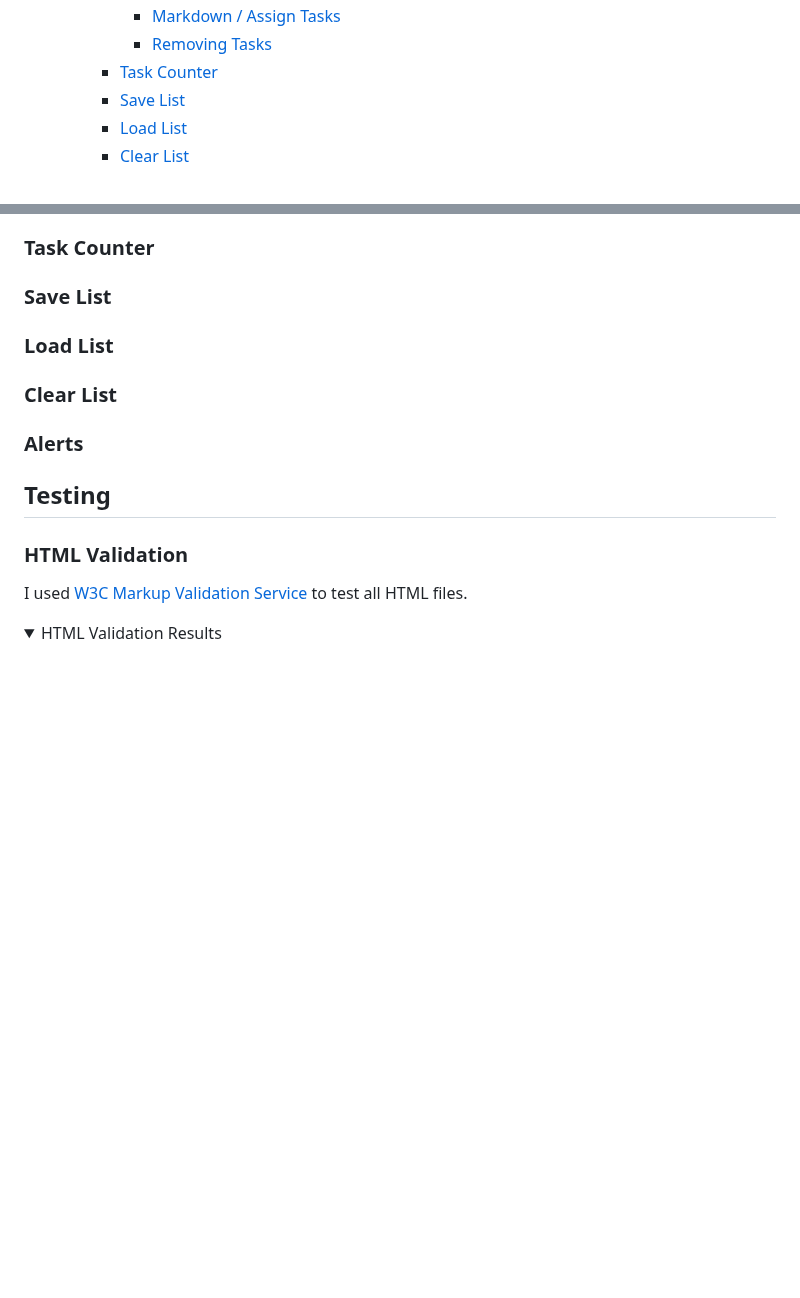
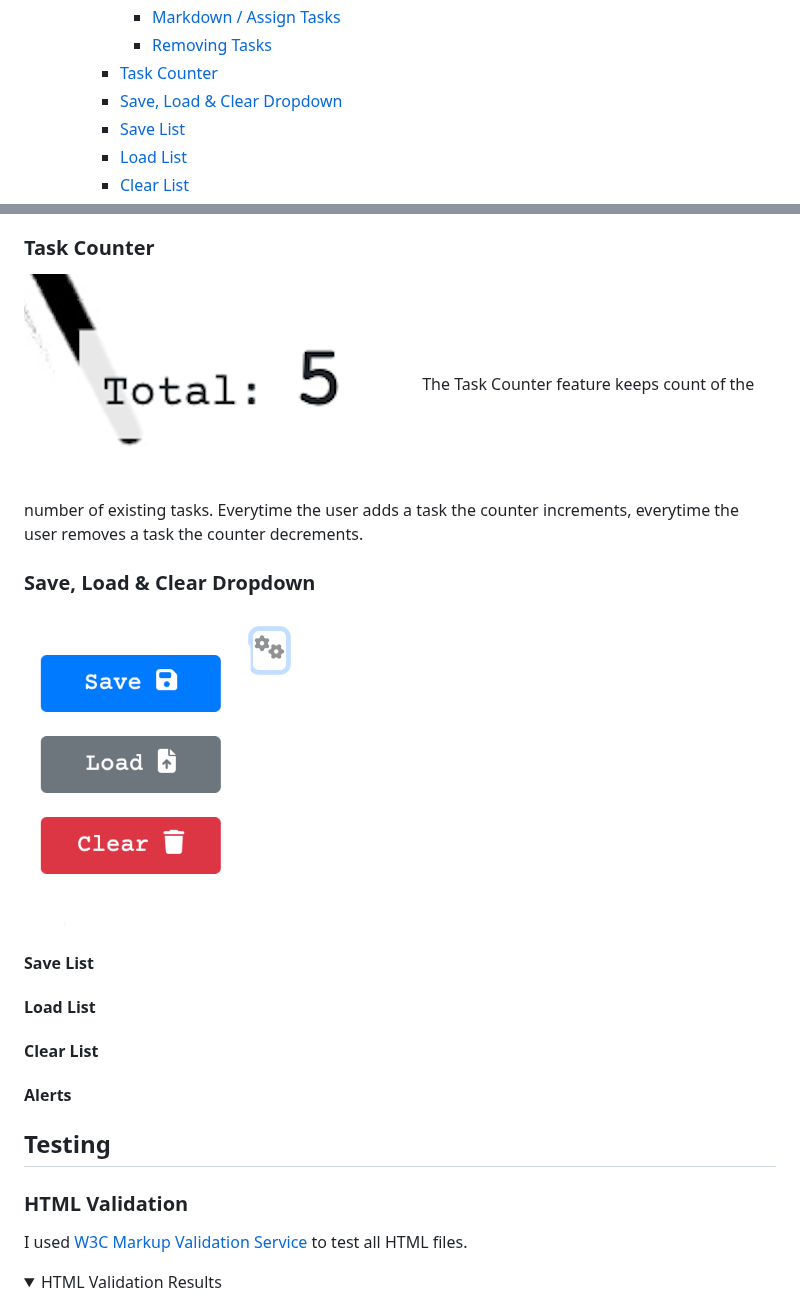
Before and after one commit to MattDunks94/task-list-creator, a Markdown page: README.md, 2 parts joined by grey strips. Drawn GitHub-style; folded sections open; blank space fills up the shorter version.

Commit message:
Update README.md
Finished task counter section, begun save, load and clear section.

```diff
--- a/README.md
+++ b/README.md
@@ -20,6 +20,7 @@
       - [Markdown / Assign Tasks](#markdown--assign-tasks)
       - [Removing Tasks](#removing-tasks)
     - [Task Counter](#task-counter)
+    - [Save, Load & Clear Dropdown](#save--load--clear-dropdown)
     - [Save List](#save-list)
     - [Load List](#load-list)
     - [Clear List](#clear-list)
@@ -115,14 +116,19 @@ This button consists of [Font Awesome's Circle Exclamation Icon](https://fontawe
 This feature allows the user to remove any unwanted or completed tasks. The user can achieve this by clicking on the 'Remove' button, displayed within the 4th column in the [Created Task Row](#created-task-row). I used [Bootstrap V4.3 Danger Button](https://getbootstrap.com/docs/4.3/components/buttons/) as the 'Remove' button because of the colour of the button being red which indicates danger, warning.
 
 ### Task Counter
+![](documentation/README-images/TASK-COUNTER.png)
+The Task Counter feature keeps count of the number of existing tasks. Everytime the user adds a task the counter increments, everytime the user removes a task the counter decrements.
 
-### Save List
+### Save, Load & Clear Dropdown
+![](documentation/README-images/SAVE:LOAD-DROPDOWN.png)
 
-### Load List
+#### Save List
 
-### Clear List
+#### Load List
 
-### Alerts
+#### Clear List
+
+#### Alerts
 
 ## Testing
 ### HTML Validation
```
Also changed, not shown: other parts of README.md (+1 -1 lines).
